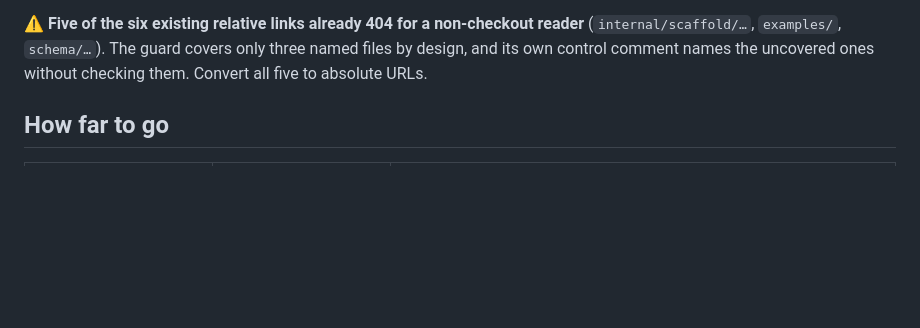
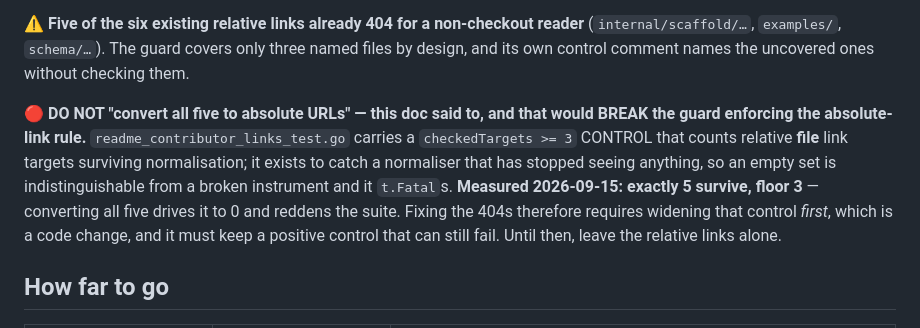
Before and after one commit to civitai/cli, a Markdown page: claudedocs/readme-reduction-plan.md, the part around the change. Drawn GitHub-style; blank space fills up the shorter version.

Commit message:
docs(plan): retract "convert all five relative links to absolute" — it breaks the guard
This doc instructed converting every relative file link to an absolute
github.com URL, on the reasoning that five of the six already 404 for a reader
who did not clone. That reasoning is still right; the instruction is not.

readme_contributor_links_test.go carries a `checkedTargets >= 3` CONTROL counting
relative FILE link targets that survive normalisation. It exists because an empty
match set is indistinguishable from a normaliser that has stopped working, so it
t.Fatals rather than passing vacuously. Measured on the phase-2 branch: exactly 5
survive against a floor of 3 -- so following this doc to the letter drives the
count to 0 and reddens the suite.

Caught by the phase-2 agent, which declined the instruction and said why rather
than either following it into a red suite or silently skipping it.

The 404s are still worth fixing. Doing so means widening that control first --
a code change, and one that has to leave a positive control that can still fail.

```diff
--- a/claudedocs/readme-reduction-plan.md
+++ b/claudedocs/readme-reduction-plan.md
@@ -274,7 +274,17 @@ So the rule is about **audience**, not file size:
 ⚠ **Five of the six existing relative links already 404 for a non-checkout reader**
 (`internal/scaffold/…`, `examples/`, `schema/…`). The guard covers only three named
 files by design, and its own control comment names the uncovered ones without
-checking them. Convert all five to absolute URLs.
+checking them.
+
+🔴 **DO NOT "convert all five to absolute URLs" — this doc said to, and that would
+BREAK the guard enforcing the absolute-link rule.** `readme_contributor_links_test.go`
+carries a `checkedTargets >= 3` CONTROL that counts relative **file** link targets
+surviving normalisation; it exists to catch a normaliser that has stopped seeing
+anything, so an empty set is indistinguishable from a broken instrument and it
+`t.Fatal`s. **Measured 2026-09-15: exactly 5 survive, floor 3** — converting all five
+drives it to 0 and reddens the suite. Fixing the 404s therefore requires widening that
+control *first*, which is a code change, and it must keep a positive control that can
+still fail. Until then, leave the relative links alone.
 
 ## How far to go
 
```
